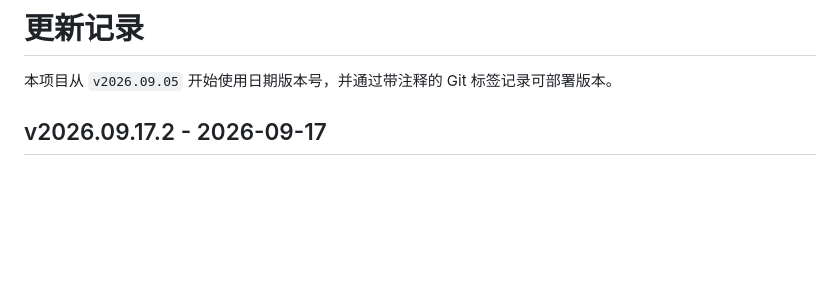
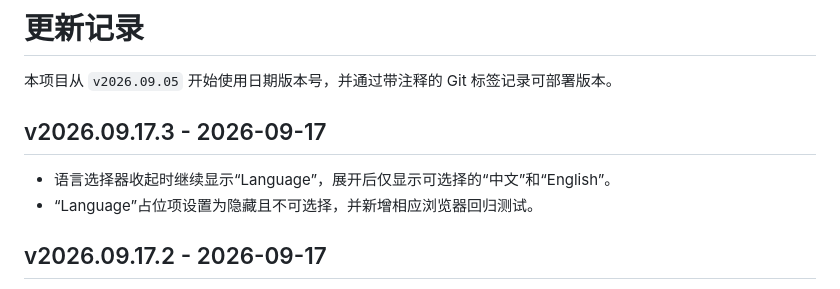
Before and after one commit to Wang106/CANAnalysis, a Markdown page: CHANGELOG.md, the part around the change. Drawn GitHub-style; blank space fills up the shorter version.

Commit message:
docs: document v2026.09.17.3

```diff
--- a/CHANGELOG.md
+++ b/CHANGELOG.md
@@ -1,6 +1,11 @@
 # 更新记录
 
 本项目从 `v2026.09.05` 开始使用日期版本号，并通过带注释的 Git 标签记录可部署版本。
+
+## v2026.09.17.3 - 2026-09-17
+
+- 语言选择器收起时继续显示“Language”，展开后仅显示可选择的“中文”和“English”。
+- “Language”占位项设置为隐藏且不可选择，并新增相应浏览器回归测试。
 
 ## v2026.09.17.2 - 2026-09-17
 
```
